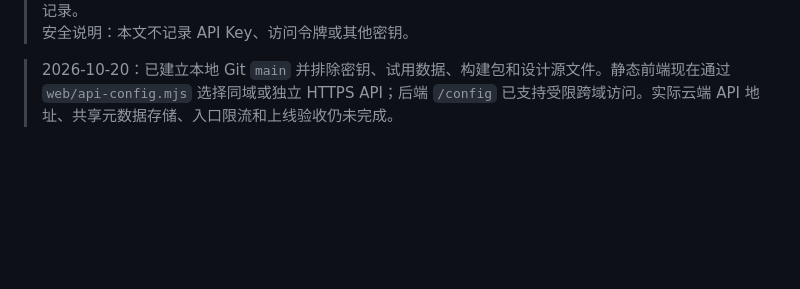
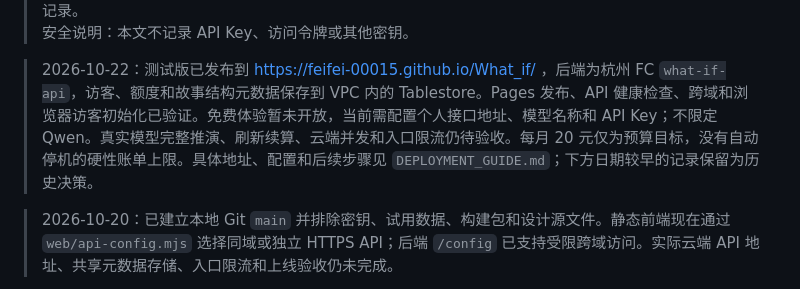
Before and after one commit to feifei-00015/What_if, a Markdown page: PROJECT_STATUS.md, the part around one of its changes. Drawn GitHub-style; blank space fills up the shorter version.

```diff
--- a/PROJECT_STATUS.md
+++ b/PROJECT_STATUS.md
@@ -4,5 +4,7 @@
 > 用途：保存已经确定的产品方向、当前实现、历史方案与后续计划，避免依赖聊天记录。
 > 安全说明：本文不记录 API Key、访问令牌或其他密钥。
+
+> 2026-10-22：测试版已发布到 https://feifei-00015.github.io/What_if/ ，后端为杭州 FC `what-if-api`，访客、额度和故事结构元数据保存到 VPC 内的 Tablestore。Pages 发布、API 健康检查、跨域和浏览器访客初始化已验证。免费体验暂未开放，当前需配置个人接口地址、模型名称和 API Key；不限定 Qwen。真实模型完整推演、刷新续算、云端并发和入口限流仍待验收。每月 20 元仅为预算目标，没有自动停机的硬性账单上限。具体地址、配置和后续步骤见 `DEPLOYMENT_GUIDE.md`；下方日期较早的记录保留为历史决策。
 
 > 2026-10-20：已建立本地 Git `main` 并排除密钥、试用数据、构建包和设计源文件。静态前端现在通过 `web/api-config.mjs` 选择同域或独立 HTTPS API；后端 `/config` 已支持受限跨域访问。实际云端 API 地址、共享元数据存储、入口限流和上线验收仍未完成。
 
```
Also changed, not shown: other parts of PROJECT_STATUS.md (+1 -1 lines), DEPLOYMENT_GUIDE.md (+18 -6 lines).
